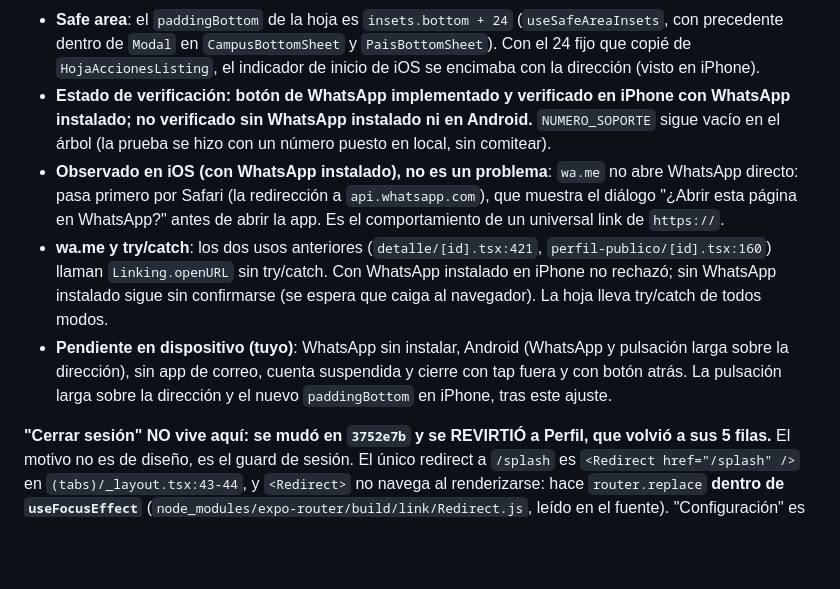
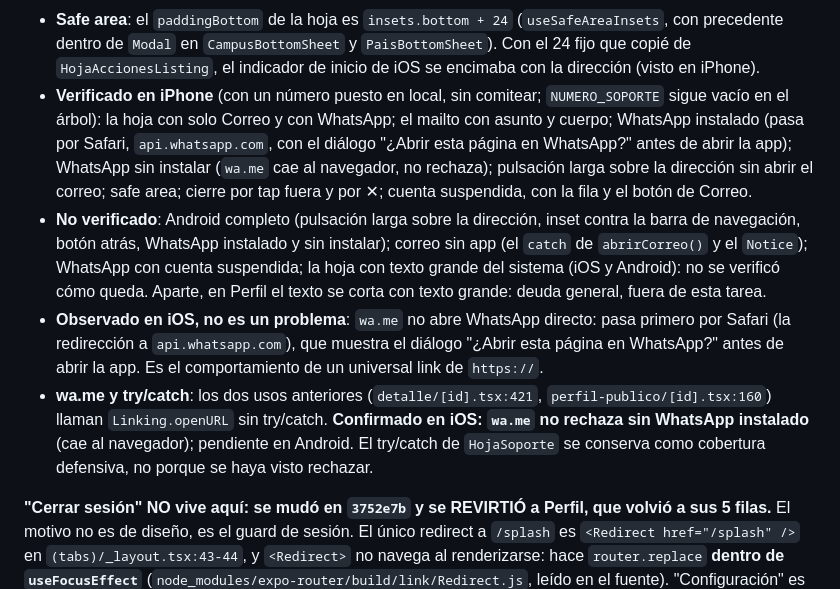
Before and after one commit to Enrique-Macias/Relevo-Marketplace, a Markdown page: .claude/rules/cuenta-perfil.md, the part around the change. Drawn GitHub-style; blank space fills up the shorter version.

Commit message:
Actualiza la documentación en `cuenta-perfil.md` para reflejar el estado de verificación de la funcionalidad de soporte a través de WhatsApp y correo. Se confirma el comportamiento en iOS y se detalla la verificación pendiente en Android. Se ajusta la lógica de manejo de errores para `Linking.openURL`, asegurando una cobertura defensiva. Este commit mejora la claridad sobre el estado actual de las pruebas y la funcionalidad de soporte en la aplicación.

```diff
--- a/.claude/rules/cuenta-perfil.md
+++ b/.claude/rules/cuenta-perfil.md
@@ -904,23 +904,29 @@ WhatsApp y Correo. Fase 0 de soporte: no hay bot.
   (`useSafeAreaInsets`, con precedente dentro de `Modal` en `CampusBottomSheet`
   y `PaisBottomSheet`). Con el 24 fijo que copié de `HojaAccionesListing`, el
   indicador de inicio de iOS se encimaba con la dirección (visto en iPhone).
-- **Estado de verificación: botón de WhatsApp implementado y verificado en
-  iPhone con WhatsApp instalado; no verificado sin WhatsApp instalado ni en
-  Android.** `NUMERO_SOPORTE` sigue vacío en el árbol (la prueba se hizo con un
-  número puesto en local, sin comitear).
-- **Observado en iOS (con WhatsApp instalado), no es un problema**: `wa.me` no
-  abre WhatsApp directo: pasa primero por Safari (la redirección a
-  `api.whatsapp.com`), que muestra el diálogo "¿Abrir esta página en WhatsApp?"
-  antes de abrir la app. Es el comportamiento de un universal link de `https://`.
+- **Verificado en iPhone** (con un número puesto en local, sin comitear;
+  `NUMERO_SOPORTE` sigue vacío en el árbol): la hoja con solo Correo y con
+  WhatsApp; el mailto con asunto y cuerpo; WhatsApp instalado (pasa por Safari,
+  `api.whatsapp.com`, con el diálogo "¿Abrir esta página en WhatsApp?"
+  antes de abrir la app); WhatsApp sin instalar (`wa.me` cae al navegador, no
+  rechaza); pulsación larga sobre la dirección sin abrir el correo; safe area;
+  cierre por tap fuera y por ✕; cuenta suspendida, con la fila y el botón de
+  Correo.
+- **No verificado**: Android completo (pulsación larga sobre la dirección,
+  inset contra la barra de navegación, botón atrás, WhatsApp instalado y sin
+  instalar); correo sin app (el `catch` de `abrirCorreo()` y el `Notice`);
+  WhatsApp con cuenta suspendida; la hoja con texto grande del sistema (iOS y
+  Android): no se verificó cómo queda. Aparte, en Perfil el texto se corta con
+  texto grande: deuda general, fuera de esta tarea.
+- **Observado en iOS, no es un problema**: `wa.me` no abre WhatsApp directo:
+  pasa primero por Safari (la redirección a `api.whatsapp.com`), que muestra
+  el diálogo "¿Abrir esta página en WhatsApp?" antes de abrir la app. Es el
+  comportamiento de un universal link de `https://`.
 - **wa.me y try/catch**: los dos usos anteriores (`detalle/[id].tsx:421`,
-  `perfil-publico/[id].tsx:160`) llaman `Linking.openURL` sin try/catch. Con
-  WhatsApp instalado en iPhone no rechazó; sin WhatsApp instalado sigue sin
-  confirmarse (se espera que caiga al navegador). La hoja lleva try/catch de
-  todos modos.
-- **Pendiente en dispositivo (tuyo)**: WhatsApp sin instalar, Android (WhatsApp
-  y pulsación larga sobre la dirección), sin app de correo, cuenta suspendida
-  y cierre con tap fuera y con botón atrás. La pulsación larga sobre la
-  dirección y el nuevo `paddingBottom` en iPhone, tras este ajuste.
+  `perfil-publico/[id].tsx:160`) llaman `Linking.openURL` sin try/catch.
+  **Confirmado en iOS: `wa.me` no rechaza sin WhatsApp instalado** (cae al
+  navegador); pendiente en Android. El try/catch de `HojaSoporte` se conserva
+  como cobertura defensiva, no porque se haya visto rechazar.
 
 **"Cerrar sesión" NO vive aquí: se mudó en `3752e7b` y se REVIRTIÓ a Perfil,
 que volvió a sus 5 filas.** El motivo no es de diseño, es el guard de sesión.
```
